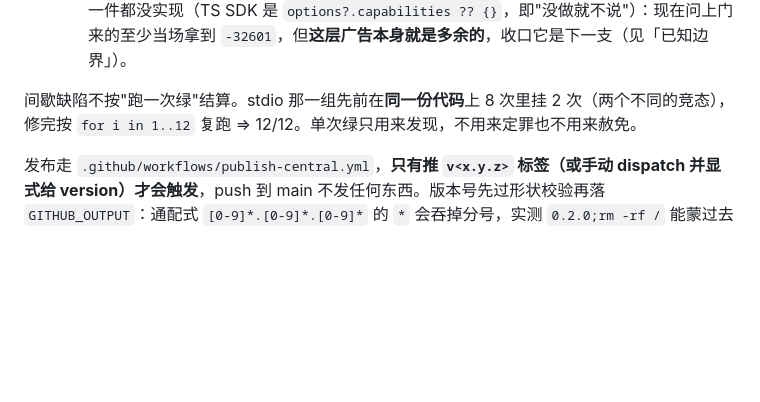
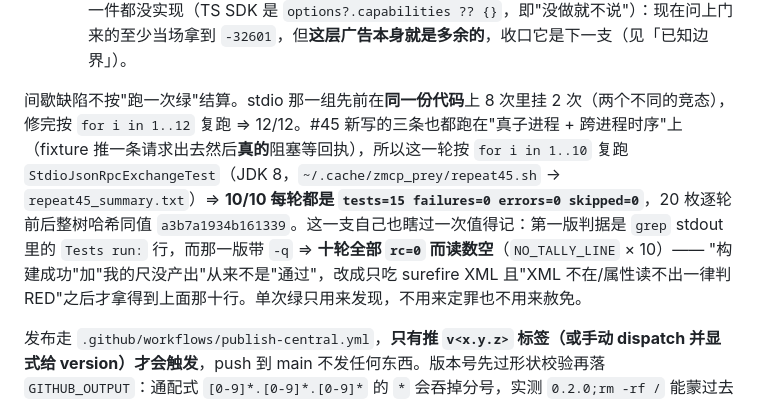
Before and after one commit to z-opc-foundation/z-mcp, a Markdown page: README.md, the part around one of its changes. Drawn GitHub-style; blank space fills up the shorter version.

```diff
--- a/README.md
+++ b/README.md
@@ -506,7 +506,7 @@ mvn -B -ntp verify      # JDK 8（基线）或 JDK 17（发布给 Boot 3 生态
     · 日志那一侧同形：修复前的 hub 在整场 16 秒僵死里 INFO 一条相关行都没有（`grep -c` 实测 `roots/list`=0、`unsolicited`=0 —— 那句误称在 DEBUG 上，默认级别看不见），修复后的同一份脚本落下 17 条 `stdio server asked for roots/list … answered JSON-RPC -32601`。
   * **不外推的那半条**：这一格只修了 stdio 那一路。`HttpJsonRpcExchange` 是一次 POST 配一次响应，hub 从不为上游开 GET 流，所以**HTTP/SSE 上游反过来发的请求在现有传输下结构上就无法应答** —— 那是传输形状，不是漏了一个分支，写进「已知边界」而不是假装修过。另外 `clientCapabilities()` 仍在广告 `roots` / `sampling` / `elicitation` 而 client 侧一件都没实现（TS SDK 是 `options?.capabilities ?? {}`，即"没做就不说"）：现在问上门来的至少当场拿到 `-32601`，但**这层广告本身就是多余的**，收口它是下一支（见「已知边界」）。
 
-间歇缺陷不按"跑一次绿"结算。stdio 那一组先前在**同一份代码**上 8 次里挂 2 次（两个不同的竞态），修完按 `for i in 1..12` 复跑 ⇒ 12/12。单次绿只用来发现，不用来定罪也不用来赦免。
+间歇缺陷不按"跑一次绿"结算。stdio 那一组先前在**同一份代码**上 8 次里挂 2 次（两个不同的竞态），修完按 `for i in 1..12` 复跑 ⇒ 12/12。#45 新写的三条也都跑在"真子进程 + 跨进程时序"上（fixture 推一条请求出去然后**真的**阻塞等回执），所以这一轮按 `for i in 1..10` 复跑 `StdioJsonRpcExchangeTest`（JDK 8，`~/.cache/zmcp_prey/repeat45.sh` → `repeat45_summary.txt`）⇒ **10/10 每轮都是 `tests=15 failures=0 errors=0 skipped=0`**，20 枚逐轮前后整树哈希同值 `a3b7a1934b161339`。这一支自己也瞎过一次值得记：第一版判据是 `grep` stdout 里的 `Tests run:` 行，而那一版带 `-q` ⇒ **十轮全部 `rc=0` 而读数空**（`NO_TALLY_LINE` × 10）—— "构建成功"加"我的尺没产出"从来不是"通过"，改成只吃 surefire XML 且"XML 不在/属性读不出一律判 RED"之后才拿得到上面那十行。单次绿只用来发现，不用来定罪也不用来赦免。
 
 发布走 `.github/workflows/publish-central.yml`，**只有推 `v<x.y.z>` 标签（或手动 dispatch 并显式给 version）才会触发**，push 到 main 不发任何东西。版本号先过形状校验再落 `GITHUB_OUTPUT`：通配式 `[0-9]*.[0-9]*.[0-9]*` 的 `*` 会吞掉分号，实测 `0.2.0;rm -rf /` 能蒙过去（而这个值后面要进 URL 和 maven 命令行），所以换成严格的 `x.y.z[-后缀]` 正则；随后拿它探一次 `repo1.maven.org/…/z-mcp-core/<ver>/z-mcp-core-<ver>.pom`，**200 就拒绝发布** —— 中央仓库的坐标是永久占位，抬号是唯一出路（本机实跑这段脚本：`0.1.2` 那支被拦、`0.2.0` 是 404 放行）。credentials 与 GPG 由 `actions/setup-java@v6` 写进 `settings.xml`，口令经 `gpg.passphraseEnvName`（本仓钉 `maven-gpg-plugin` 3.2.7，≥3.2.0 才支持）从环境里取，**不出现在 `mvn` 的 argv 上** —— 同一台 runner 上任何一步 `ps` 都读不到它。
 
```
Also changed, not shown: other parts of README.md (+1 -1 lines).
